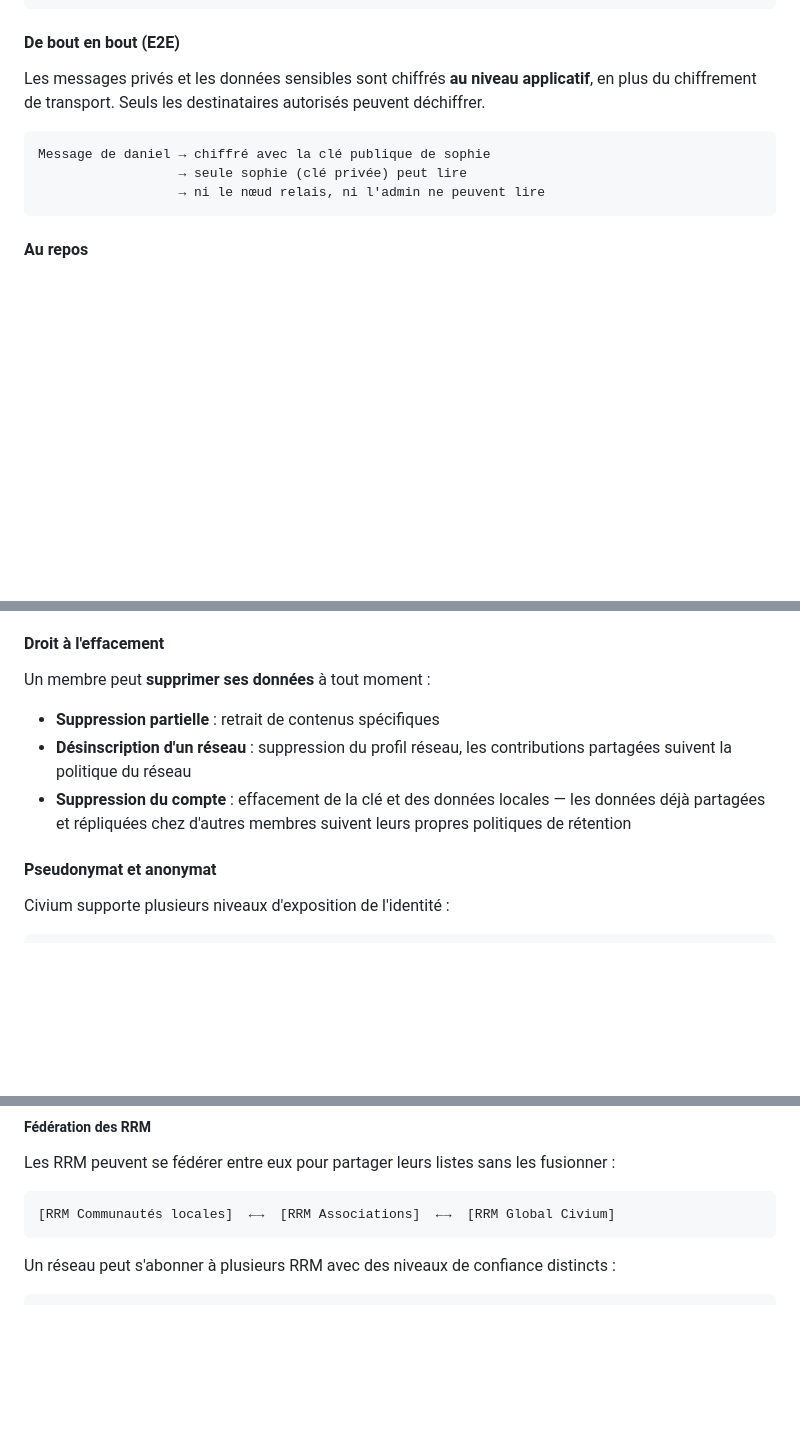
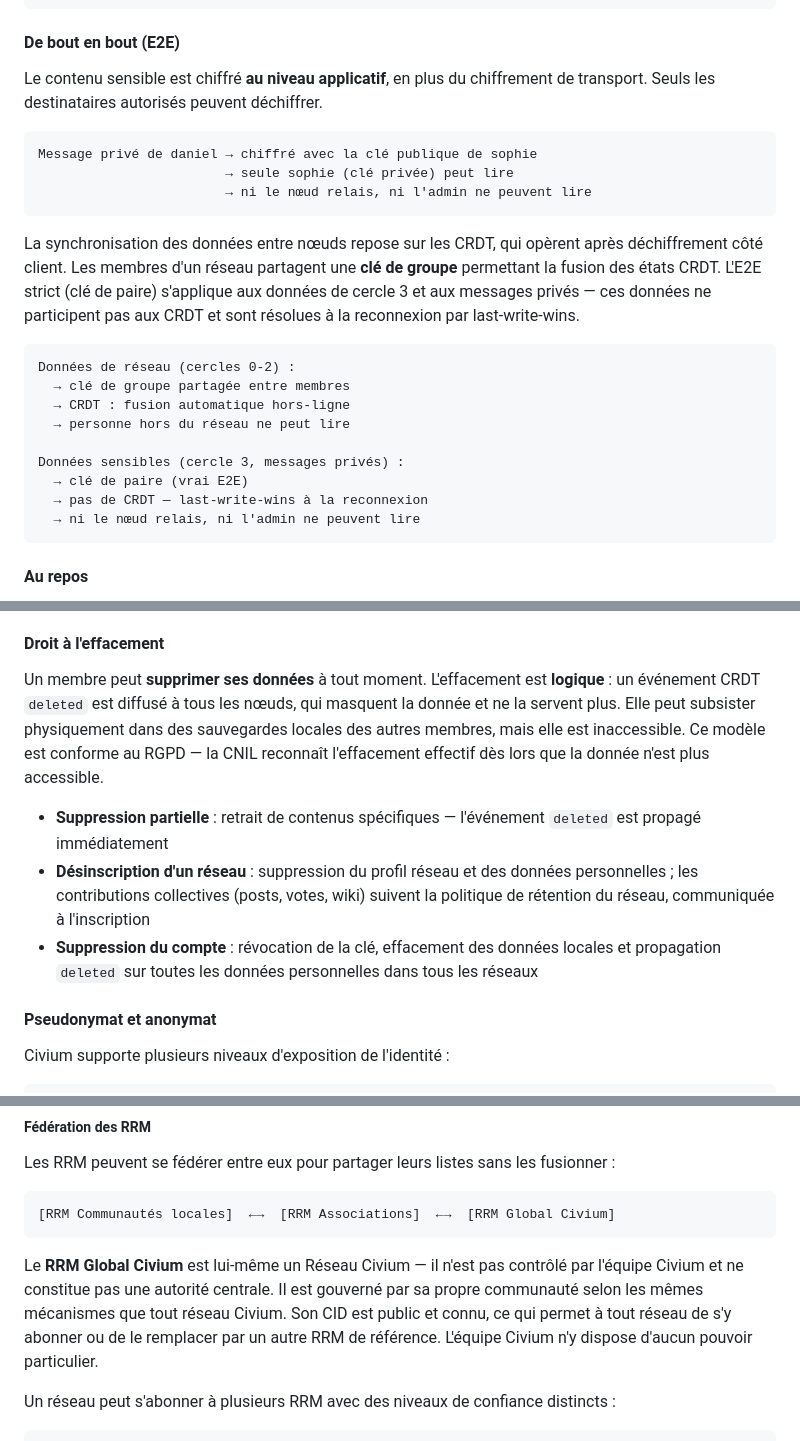
Before and after one commit to rouaix/Civium, a Markdown page: README.md, 3 parts joined by grey strips. GitHub-like rendering; blank space fills up the shorter version.

````diff
--- a/README.md
+++ b/README.md
@@ -633,12 +633,26 @@ Nœud A  ──[Noise Protocol / TLS 1.3]──  Nœud B
 ```
 
 #### De bout en bout (E2E)
-Les messages privés et les données sensibles sont chiffrés **au niveau applicatif**, en plus du chiffrement de transport. Seuls les destinataires autorisés peuvent déchiffrer.
-
-```
-Message de daniel → chiffré avec la clé publique de sophie
-                  → seule sophie (clé privée) peut lire
-                  → ni le nœud relais, ni l'admin ne peuvent lire
+Le contenu sensible est chiffré **au niveau applicatif**, en plus du chiffrement de transport. Seuls les destinataires autorisés peuvent déchiffrer.
+
+```
+Message privé de daniel → chiffré avec la clé publique de sophie
+                        → seule sophie (clé privée) peut lire
+                        → ni le nœud relais, ni l'admin ne peuvent lire
+```
+
+La synchronisation des données entre nœuds repose sur les CRDT, qui opèrent après déchiffrement côté client. Les membres d'un réseau partagent une **clé de groupe** permettant la fusion des états CRDT. L'E2E strict (clé de paire) s'applique aux données de cercle 3 et aux messages privés — ces données ne participent pas aux CRDT et sont résolues à la reconnexion par last-write-wins.
+
+```
+Données de réseau (cercles 0-2) :
+  → clé de groupe partagée entre membres
+  → CRDT : fusion automatique hors-ligne
+  → personne hors du réseau ne peut lire
+
+Données sensibles (cercle 3, messages privés) :
+  → clé de paire (vrai E2E)
+  → pas de CRDT — last-write-wins à la reconnexion
+  → ni le nœud relais, ni l'admin ne peuvent lire
 ```
 
 #### Au repos
@@ -698,10 +712,11 @@ Les données d'un réseau ne sont **jamais accessibles à un autre réseau** san
 
 #### Droit à l'effacement
 
-Un membre peut **supprimer ses données** à tout moment :
-- **Suppression partielle** : retrait de contenus spécifiques
-- **Désinscription d'un réseau** : suppression du profil réseau, les contributions partagées suivent la politique du réseau
-- **Suppression du compte** : effacement de la clé et des données locales — les données déjà partagées et répliquées chez d'autres membres suivent leurs propres politiques de rétention
+Un membre peut **supprimer ses données** à tout moment. L'effacement est **logique** : un événement CRDT `deleted` est diffusé à tous les nœuds, qui masquent la donnée et ne la servent plus. Elle peut subsister physiquement dans des sauvegardes locales des autres membres, mais elle est inaccessible. Ce modèle est conforme au RGPD — la CNIL reconnaît l'effacement effectif dès lors que la donnée n'est plus accessible.
+
+- **Suppression partielle** : retrait de contenus spécifiques — l'événement `deleted` est propagé immédiatement
+- **Désinscription d'un réseau** : suppression du profil réseau et des données personnelles ; les contributions collectives (posts, votes, wiki) suivent la politique de rétention du réseau, communiquée à l'inscription
+- **Suppression du compte** : révocation de la clé, effacement des données locales et propagation `deleted` sur toutes les données personnelles dans tous les réseaux
 
 #### Pseudonymat et anonymat
 
@@ -1025,6 +1040,8 @@ Les RRM peuvent se fédérer entre eux pour partager leurs listes sans les fusio
 ```
 [RRM Communautés locales]  ←→  [RRM Associations]  ←→  [RRM Global Civium]
 ```
+
+Le **RRM Global Civium** est lui-même un Réseau Civium — il n'est pas contrôlé par l'équipe Civium et ne constitue pas une autorité centrale. Il est gouverné par sa propre communauté selon les mêmes mécanismes que tout réseau Civium. Son CID est public et connu, ce qui permet à tout réseau de s'y abonner ou de le remplacer par un autre RRM de référence. L'équipe Civium n'y dispose d'aucun pouvoir particulier.
 
 Un réseau peut s'abonner à plusieurs RRM avec des niveaux de confiance distincts :
 
````
Also changed, not shown: other parts of README.md (+37 -25 lines), CLAUDE.md (added, +73 -0 lines).
